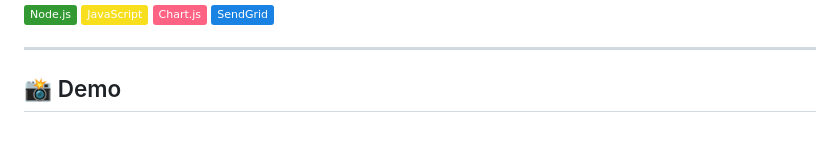
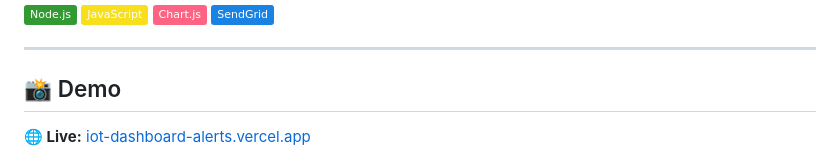
Before and after one commit to anishonly121/iot-threshold-email-alert-dashboard, a Markdown page: README.md, the part around the change. Drawn GitHub-style; badges without logos; blank space fills up the shorter version.

Commit message:
Add live Vercel deployment URL to README

```diff
--- a/README.md
+++ b/README.md
@@ -10,6 +10,8 @@
 ---
 
 ## 📸 Demo
+
+**🌐 Live:** [iot-dashboard-alerts.vercel.app](https://iot-dashboard-alerts.vercel.app)
 
 ![IoT Dashboard](assets/screenshot.png)
 
```
